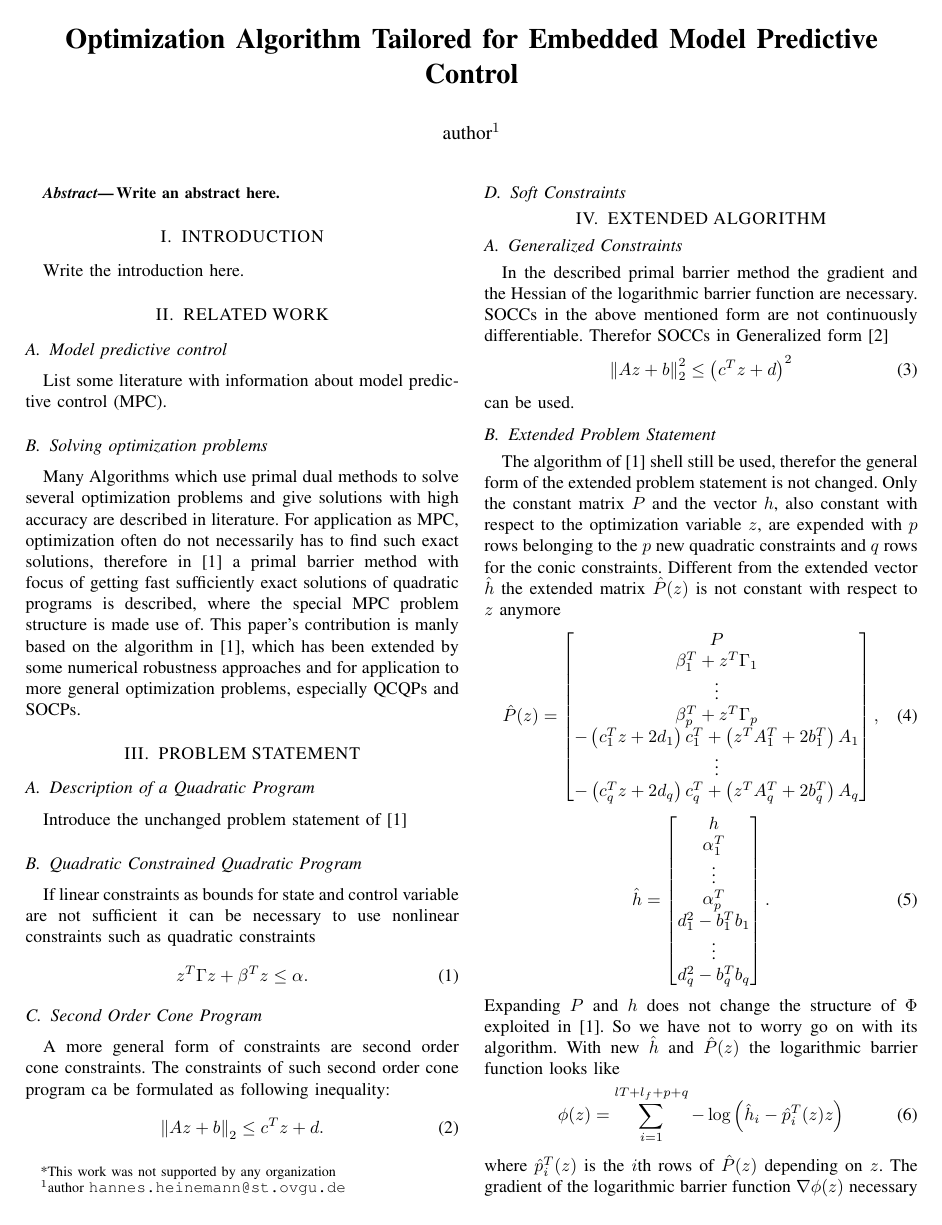
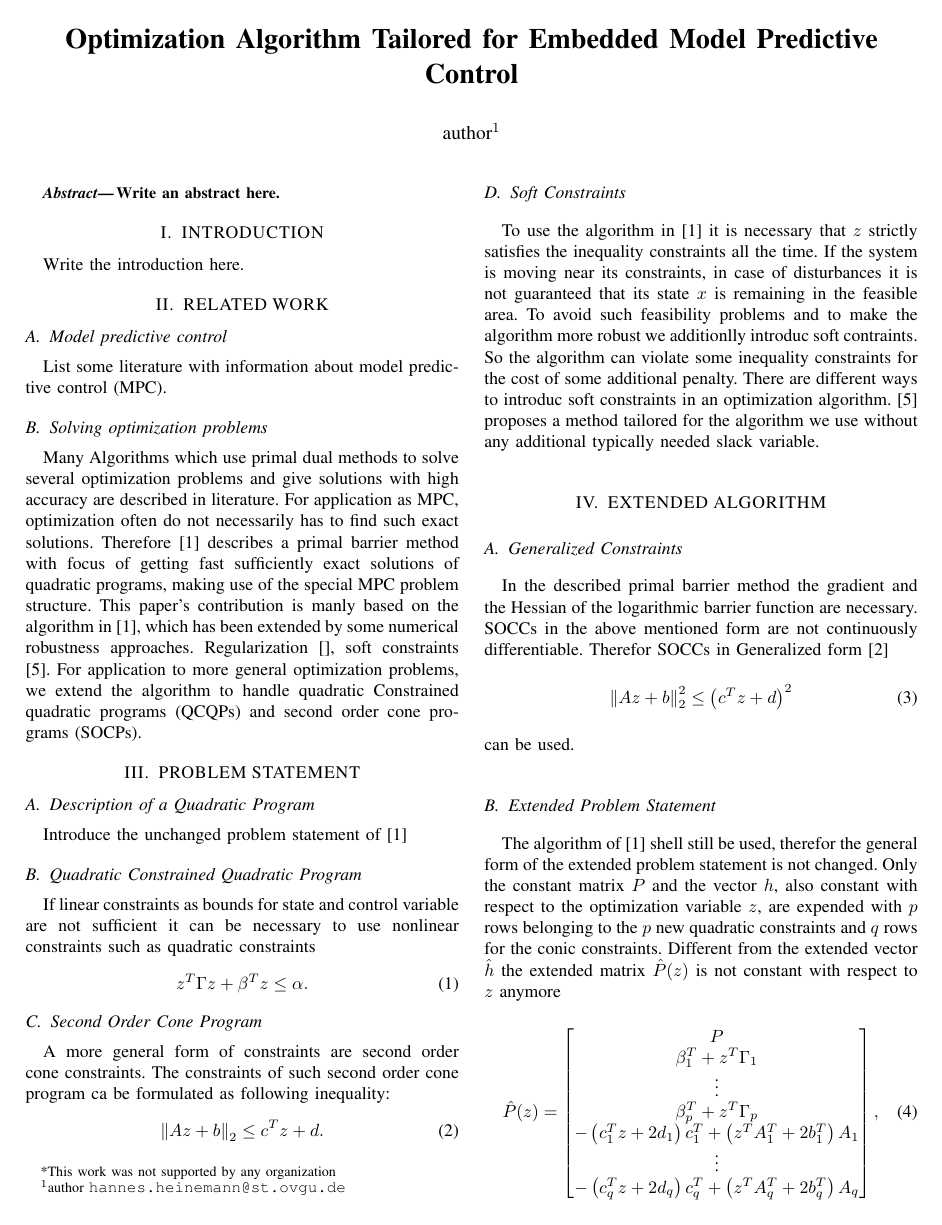
Before and after one commit to JayFenchel/mas_thes, a LaTeX paper (paper/root.tex): page 1 of 2. The pictures show the PDF file paper/root.pdf that the author committed with the source; the source files are stored in an older character set and shown here as Unicode.

Commit message:
soft constraints

```diff
--- a/paper/root.tex
+++ b/paper/root.tex
@@ -64,7 +64,7 @@ List some literature with information about model predictive control (MPC).
 
 \subsection{Solving optimization problems}
 
-Many Algorithms which use primal dual methods to solve several optimization problems and give solutions with high accuracy are described in literature. For application as MPC, optimization often do not necessarily has to find such exact solutions, therefore in \cite{c1} a primal barrier method with focus of getting fast sufficiently exact solutions of quadratic programs is described, where the special MPC problem structure is made use of. This paper's contribution is manly based on the algorithm in \cite{c1}, which has been extended by some numerical robustness approaches and for application to more general optimization problems, especially QCQPs and SOCPs.
+Many Algorithms which use primal dual methods to solve several optimization problems and give solutions with high accuracy are described in literature. For application as MPC, optimization often do not necessarily has to find such exact solutions. Therefore \cite{c1} describes a primal barrier method with focus of getting fast sufficiently exact solutions of quadratic programs, making use of the special MPC problem structure. This paper's contribution is manly based on the algorithm in \cite{c1}, which has been extended by some numerical robustness approaches. Regularization \cite{}, soft constraints \cite{c5}. For application to more general optimization problems, we extend the algorithm to handle quadratic Constrained quadratic programs (QCQPs) and second order cone programs (SOCPs).
 
 \section{PROBLEM STATEMENT}
 
@@ -88,6 +88,7 @@ inequality:
 \end{equation}
 
 \subsection{Soft Constraints}
+To use the algorithm in \cite{c1} it is necessary that $z$ strictly satisfies the inequality constraints all the time. If the system is moving near its constraints, in case of disturbances it is not guaranteed that its state $x$ is remaining in the feasible area. To avoid such feasibility problems and to make the algorithm more robust we additionlly introduc soft contraints. So the algorithm can violate some inequality constraints for the cost of some additional penalty. There are different ways to introduc soft constraints in an optimization algorithm. \cite{c5} proposes a method tailored for the algorithm we use without any additional typically needed slack variable.
 
 \section{EXTENDED ALGORITHM}
 
```
Also changed, not shown: paper/root.pdf, paper/root.tex (1 more changed lines).
